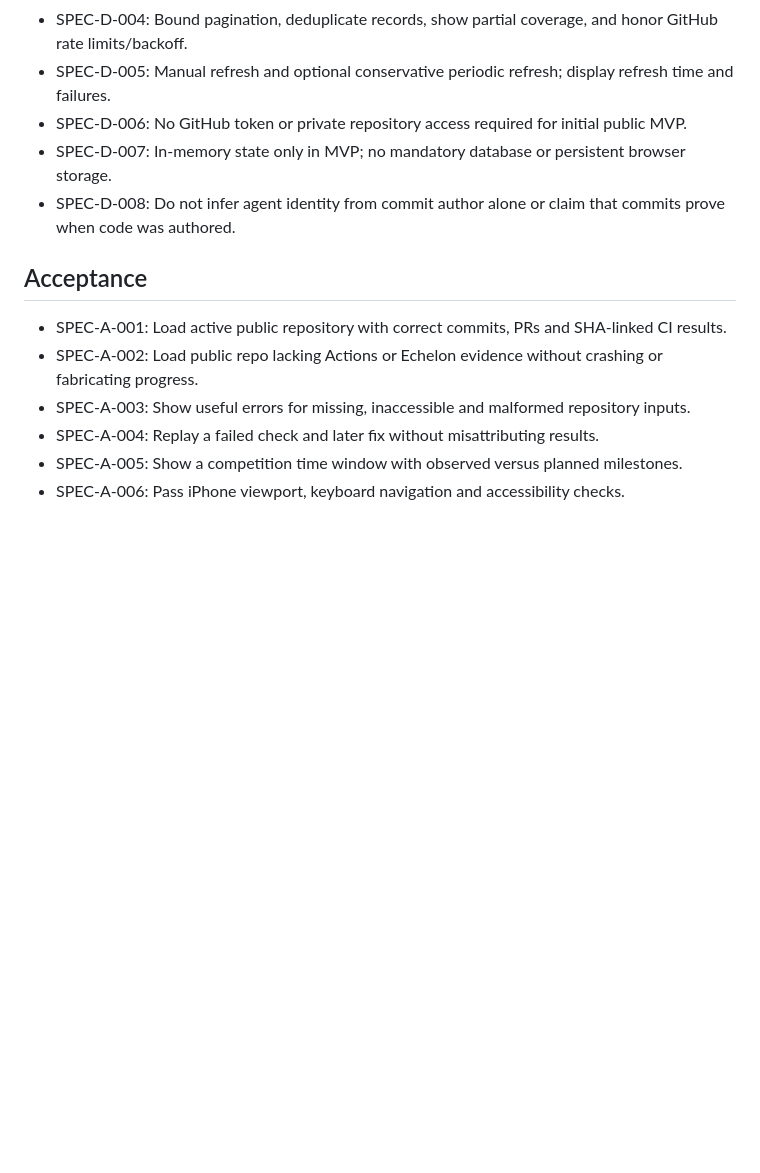
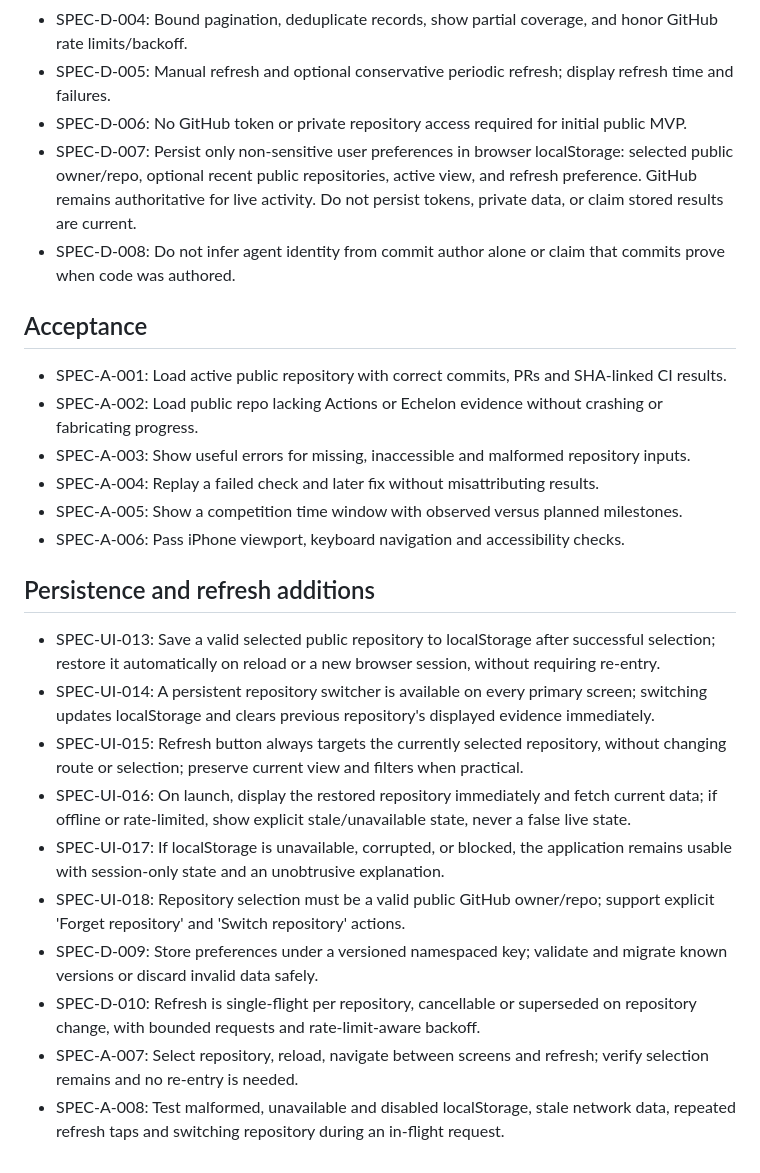
Before and after one commit to kemiller2002/specula, a Markdown page: requirements/PRODUCT.md, the part around the change. Drawn GitHub-style; blank space fills up the shorter version.

Commit message:
requirements: persist selected repository and specify refresh lifecycle

```diff
--- a/requirements/PRODUCT.md
+++ b/requirements/PRODUCT.md
@@ -30,7 +30,7 @@ Status: proposed. No implementation or acceptance claims.
 - SPEC-D-004: Bound pagination, deduplicate records, show partial coverage, and honor GitHub rate limits/backoff.
 - SPEC-D-005: Manual refresh and optional conservative periodic refresh; display refresh time and failures.
 - SPEC-D-006: No GitHub token or private repository access required for initial public MVP.
-- SPEC-D-007: In-memory state only in MVP; no mandatory database or persistent browser storage.
+- SPEC-D-007: Persist only non-sensitive user preferences in browser localStorage: selected public owner/repo, optional recent public repositories, active view, and refresh preference. GitHub remains authoritative for live activity. Do not persist tokens, private data, or claim stored results are current.
 - SPEC-D-008: Do not infer agent identity from commit author alone or claim that commits prove when code was authored.
 
 ## Acceptance
@@ -40,3 +40,15 @@ Status: proposed. No implementation or acceptance claims.
 - SPEC-A-004: Replay a failed check and later fix without misattributing results.
 - SPEC-A-005: Show a competition time window with observed versus planned milestones.
 - SPEC-A-006: Pass iPhone viewport, keyboard navigation and accessibility checks.
+
+## Persistence and refresh additions
+- SPEC-UI-013: Save a valid selected public repository to localStorage after successful selection; restore it automatically on reload or a new browser session, without requiring re-entry.
+- SPEC-UI-014: A persistent repository switcher is available on every primary screen; switching updates localStorage and clears previous repository's displayed evidence immediately.
+- SPEC-UI-015: Refresh button always targets the currently selected repository, without changing route or selection; preserve current view and filters when practical.
+- SPEC-UI-016: On launch, display the restored repository immediately and fetch current data; if offline or rate-limited, show explicit stale/unavailable state, never a false live state.
+- SPEC-UI-017: If localStorage is unavailable, corrupted, or blocked, the application remains usable with session-only state and an unobtrusive explanation.
+- SPEC-UI-018: Repository selection must be a valid public GitHub owner/repo; support explicit 'Forget repository' and 'Switch repository' actions.
+- SPEC-D-009: Store preferences under a versioned namespaced key; validate and migrate known versions or discard invalid data safely.
+- SPEC-D-010: Refresh is single-flight per repository, cancellable or superseded on repository change, with bounded requests and rate-limit-aware backoff.
+- SPEC-A-007: Select repository, reload, navigate between screens and refresh; verify selection remains and no re-entry is needed.
+- SPEC-A-008: Test malformed, unavailable and disabled localStorage, stale network data, repeated refresh taps and switching repository during an in-flight request.
```
